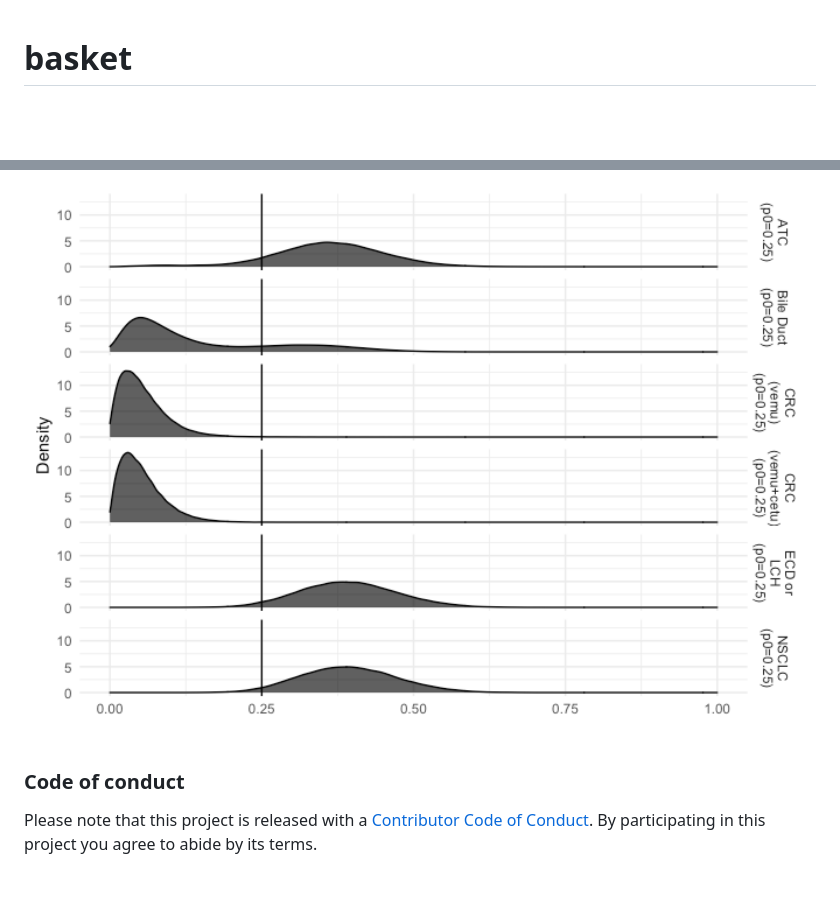
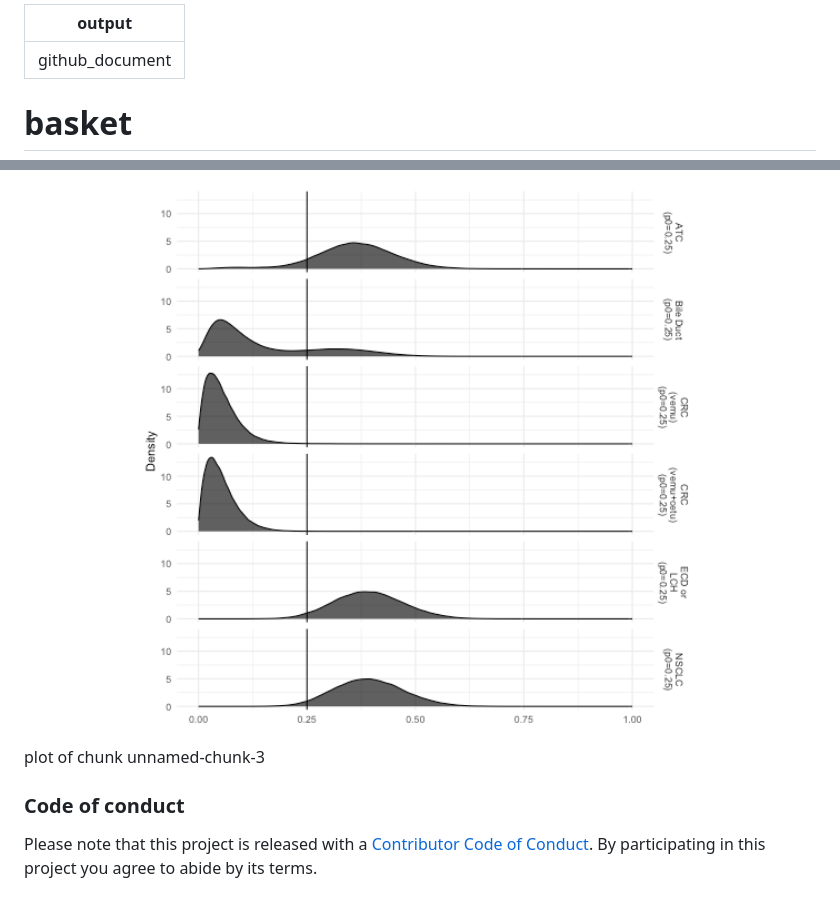
Before and after one commit to kaneplusplus/basket, a Markdown page: README.md, 2 parts joined by grey strips. Rendered like a GitHub page; pictures changed too: man/figures/README-unnamed-chunk-3-1.png; blank space fills up the shorter version.

````diff
--- a/README.md
+++ b/README.md
@@ -1,5 +1,10 @@
+---
+output: github_document
+---
 
 <!-- README.md is generated from README.Rmd. Please edit that file -->
+
+
 
 # basket
 
@@ -124,9 +67,10 @@ plot_density(vm, type = "basket")
 ```
 
-<img src="man/figures/README-unnamed-chunk-3-1.png" width="100%" />
+<div class="figure">
+<img src="man/figures/README-unnamed-chunk-3-1.png" alt="plot of chunk unnamed-chunk-3" width="100%" />
+<p class="caption">plot of chunk unnamed-chunk-3</p>
+</div>
 
 ### Code of conduct
 
-Please note that this project is released with a [Contributor Code of
-Conduct](CONDUCT.md). By participating in this project you agree to
-abide by its terms.
+Please note that this project is released with a [Contributor Code of Conduct](CONDUCT.md). By participating in this project you agree to abide by its terms.
````
Also changed, not shown: other parts of README.md (+20 -82 lines), 2 other files.
